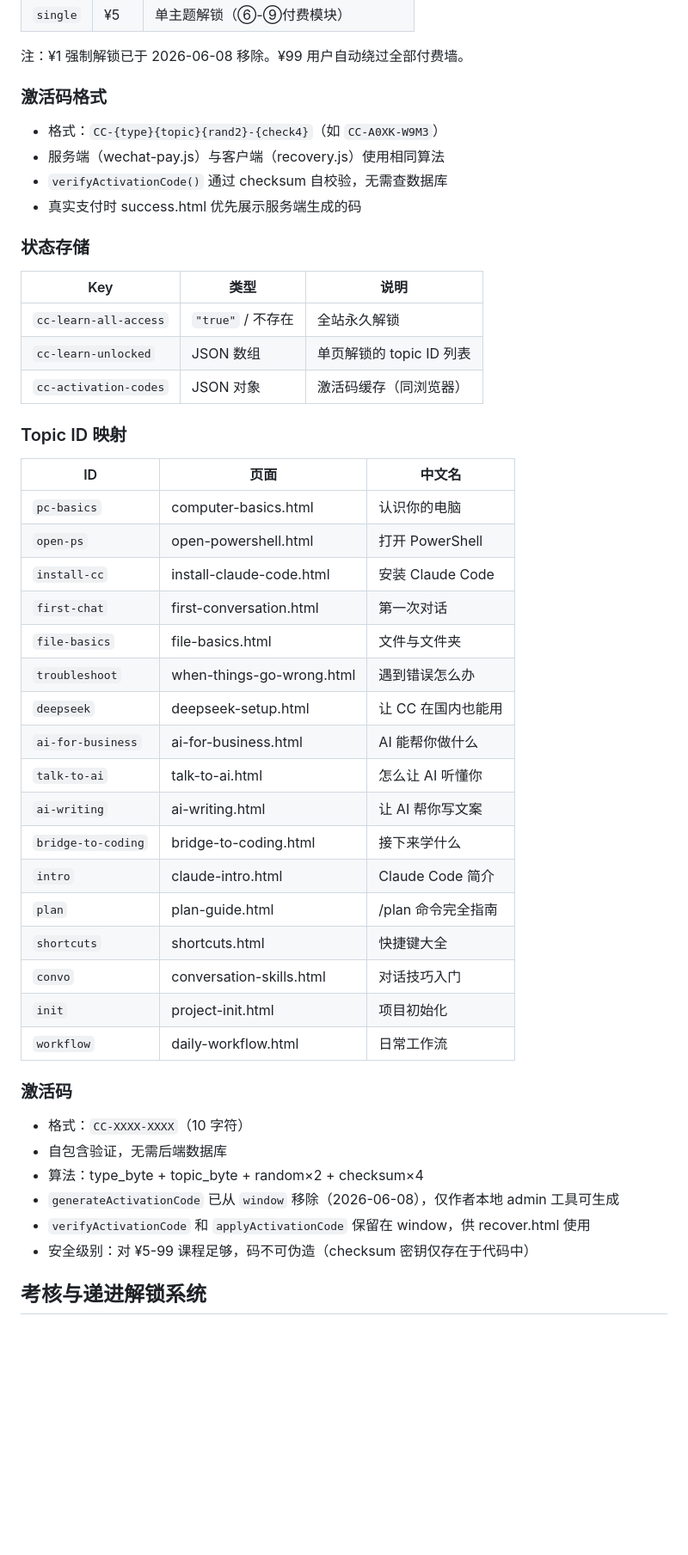
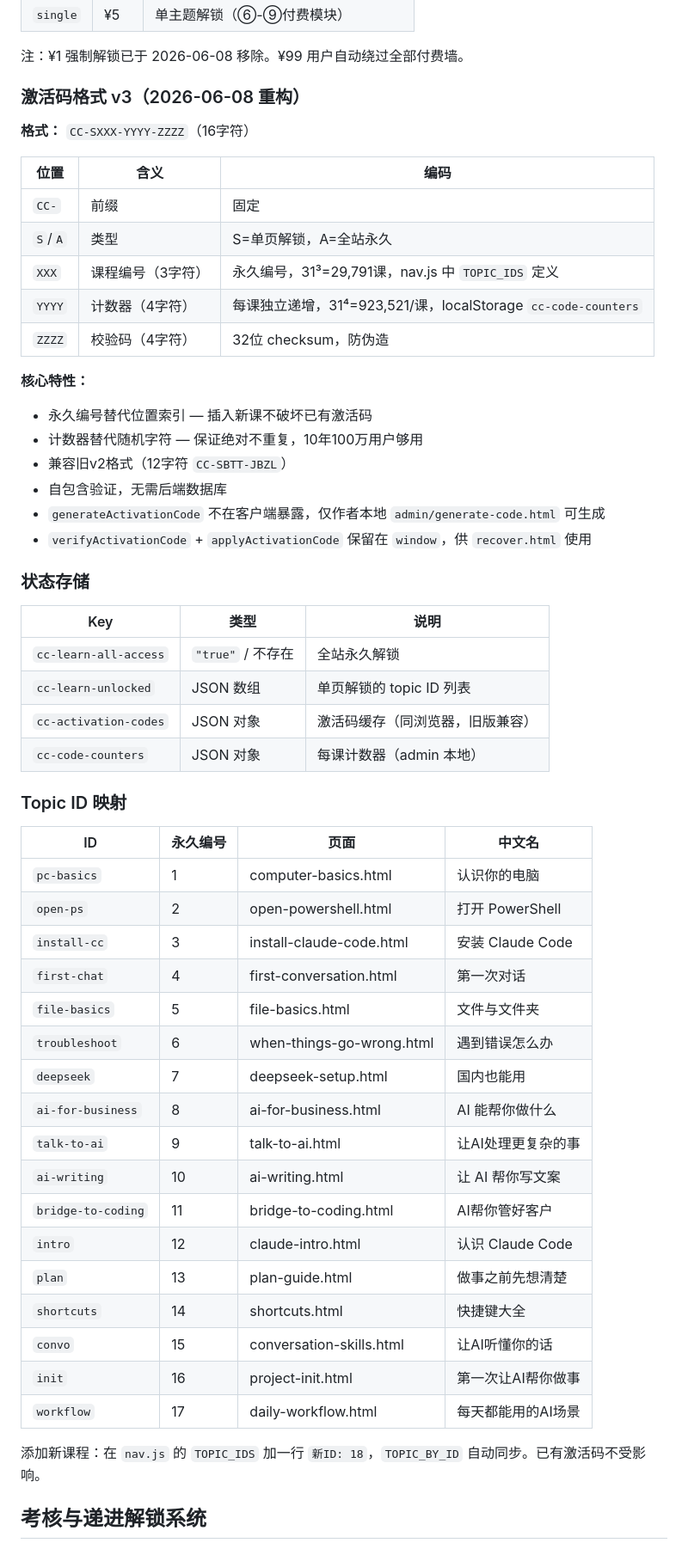
Before and after one commit to hcpthanks/ClaudeTrip, a Markdown page: claude-code-learning-site/CLAUDE.md, the part around one of its changes. Shown at 86% size. Rendered like a GitHub page; blank space fills up the shorter version.

Commit message:
docs: 更新 CLAUDE.md 反映今日全部重大改动
- 激活码 v3 永久编号+计数器系统
- 入门课6页全面重写（老王向）
- 应用课重构（去重叠+替换bridge-to-coding+进阶对话）
- 付费墙提前到④步
- 付费页精简+导航简化
- 写作原则（面向40+岁个体户）
- 课程标题和永久编号映射表

```diff
--- a/claude-code-learning-site/CLAUDE.md
+++ b/claude-code-learning-site/CLAUDE.md
@@ -223,12 +233,25 @@ claude-code-learning-site/
 
 注：¥1 强制解锁已于 2026-06-08 移除。¥99 用户自动绕过全部付费墙。
 
-### 激活码格式
+### 激活码格式 v3（2026-06-08 重构）
 
-- 格式：`CC-{type}{topic}{rand2}-{check4}`（如 `CC-A0XK-W9M3`）
-- 服务端（wechat-pay.js）与客户端（recovery.js）使用相同算法
-- `verifyActivationCode()` 通过 checksum 自校验，无需查数据库
-- 真实支付时 success.html 优先展示服务端生成的码
+**格式：** `CC-SXXX-YYYY-ZZZZ`（16字符）
+
+| 位置 | 含义 | 编码 |
+|------|------|------|
+| `CC-` | 前缀 | 固定 |
+| `S`/`A` | 类型 | S=单页解锁，A=全站永久 |
+| `XXX` | 课程编号（3字符） | 永久编号，31³=29,791课，nav.js 中 `TOPIC_IDS` 定义 |
+| `YYYY` | 计数器（4字符） | 每课独立递增，31⁴=923,521/课，localStorage `cc-code-counters` |
+| `ZZZZ` | 校验码（4字符） | 32位 checksum，防伪造 |
+
+**核心特性：**
+- 永久编号替代位置索引 — 插入新课不破坏已有激活码
+- 计数器替代随机字符 — 保证绝对不重复，10年100万用户够用
+- 兼容旧v2格式（12字符 `CC-SBTT-JBZL`）
+- 自包含验证，无需后端数据库
+- `generateActivationCode` 不在客户端暴露，仅作者本地 `admin/generate-code.html` 可生成
+- `verifyActivationCode` + `applyActivationCode` 保留在 `window`，供 `recover.html` 使用
 
 ### 状态存储
 
@@ -236,38 +259,32 @@ claude-code-learning-site/
 |-----|------|------|
 | `cc-learn-all-access` | `"true"` / 不存在 | 全站永久解锁 |
 | `cc-learn-unlocked` | JSON 数组 | 单页解锁的 topic ID 列表 |
-| `cc-activation-codes` | JSON 对象 | 激活码缓存（同浏览器） |
+| `cc-activation-codes` | JSON 对象 | 激活码缓存（同浏览器，旧版兼容） |
+| `cc-code-counters` | JSON 对象 | 每课计数器（admin 本地） |
 
 ### Topic ID 映射
 
-| ID | 页面 | 中文名 |
-|----|------|--------|
-| `pc-basics` | computer-basics.html | 认识你的电脑 |
-| `open-ps` | open-powershell.html | 打开 PowerShell |
-| `install-cc` | install-claude-code.html | 安装 Claude Code |
-| `first-chat` | first-conversation.html | 第一次对话 |
-| `file-basics` | file-basics.html | 文件与文件夹 |
-| `troubleshoot` | when-things-go-wrong.html | 遇到错误怎么办 |
-| `deepseek` | deepseek-setup.html | 让 CC 在国内也能用 |
-| `ai-for-business` | ai-for-business.html | AI 能帮你做什么 |
-| `talk-to-ai` | talk-to-ai.html | 怎么让 AI 听懂你 |
-| `ai-writing` | ai-writing.html | 让 AI 帮你写文案 |
-| `bridge-to-coding` | bridge-to-coding.html | 接下来学什么 |
-| `intro` | claude-intro.html | Claude Code 简介 |
-| `plan` | plan-guide.html | /plan 命令完全指南 |
-| `shortcuts` | shortcuts.html | 快捷键大全 |
-| `convo` | conversation-skills.html | 对话技巧入门 |
-| `init` | project-init.html | 项目初始化 |
-| `workflow` | daily-workflow.html | 日常工作流 |
+| ID | 永久编号 | 页面 | 中文名 |
+|----|---------|------|--------|
+| `pc-basics` | 1 | computer-basics.html | 认识你的电脑 |
+| `open-ps` | 2 | open-powershell.html | 打开 PowerShell |
+| `install-cc` | 3 | install-claude-code.html | 安装 Claude Code |
+| `first-chat` | 4 | first-conversation.html | 第一次对话 |
+| `file-basics` | 5 | file-basics.html | 文件与文件夹 |
+| `troubleshoot` | 6 | when-things-go-wrong.html | 遇到错误怎么办 |
+| `deepseek` | 7 | deepseek-setup.html | 国内也能用 |
+| `ai-for-business` | 8 | ai-for-business.html | AI 能帮你做什么 |
+| `talk-to-ai` | 9 | talk-to-ai.html | 让AI处理更复杂的事 |
+| `ai-writing` | 10 | ai-writing.html | 让 AI 帮你写文案 |
+| `bridge-to-coding` | 11 | bridge-to-coding.html | AI帮你管好客户 |
+| `intro` | 12 | claude-intro.html | 认识 Claude Code |
+| `plan` | 13 | plan-guide.html | 做事之前先想清楚 |
+| `shortcuts` | 14 | shortcuts.html | 快捷键大全 |
+| `convo` | 15 | conversation-skills.html | 让AI听懂你的话 |
+| `init` | 16 | project-init.html | 第一次让AI帮你做事 |
+| `workflow` | 17 | daily-workflow.html | 每天都能用的AI场景 |
 
-### 激活码
-
-- 格式：`CC-XXXX-XXXX`（10 字符）
-- 自包含验证，无需后端数据库
-- 算法：type_byte + topic_byte + random×2 + checksum×4
-- `generateActivationCode` 已从 `window` 移除（2026-06-08），仅作者本地 admin 工具可生成
-- `verifyActivationCode` 和 `applyActivationCode` 保留在 window，供 recover.html 使用
-- 安全级别：对 ¥5-99 课程足够，码不可伪造（checksum 密钥仅存在于代码中）
+添加新课程：在 `nav.js` 的 `TOPIC_IDS` 加一行 `新ID: 18`，`TOPIC_BY_ID` 自动同步。已有激活码不受影响。
 
 ## 考核与递进解锁系统
 
```
Also changed, not shown: other parts of claude-code-learning-site/CLAUDE.md (+44 -39 lines), docs/CLAUDE.md (+84 -72 lines).
